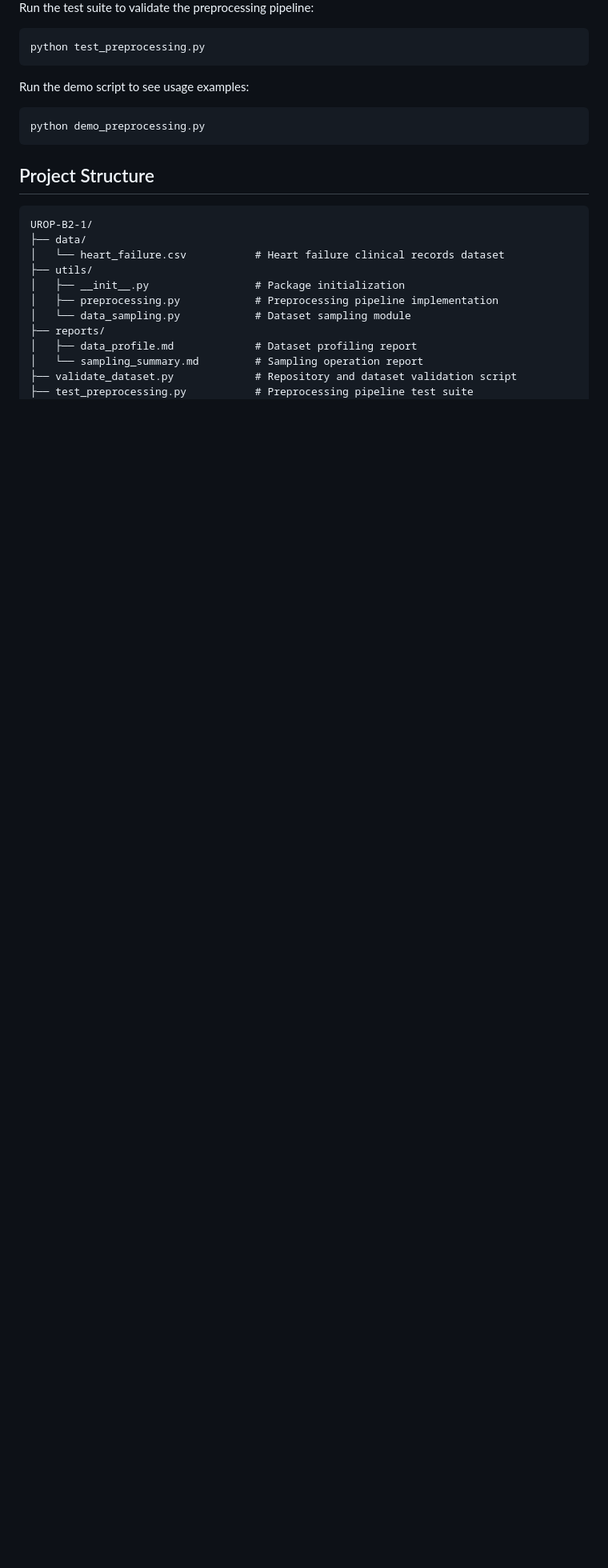
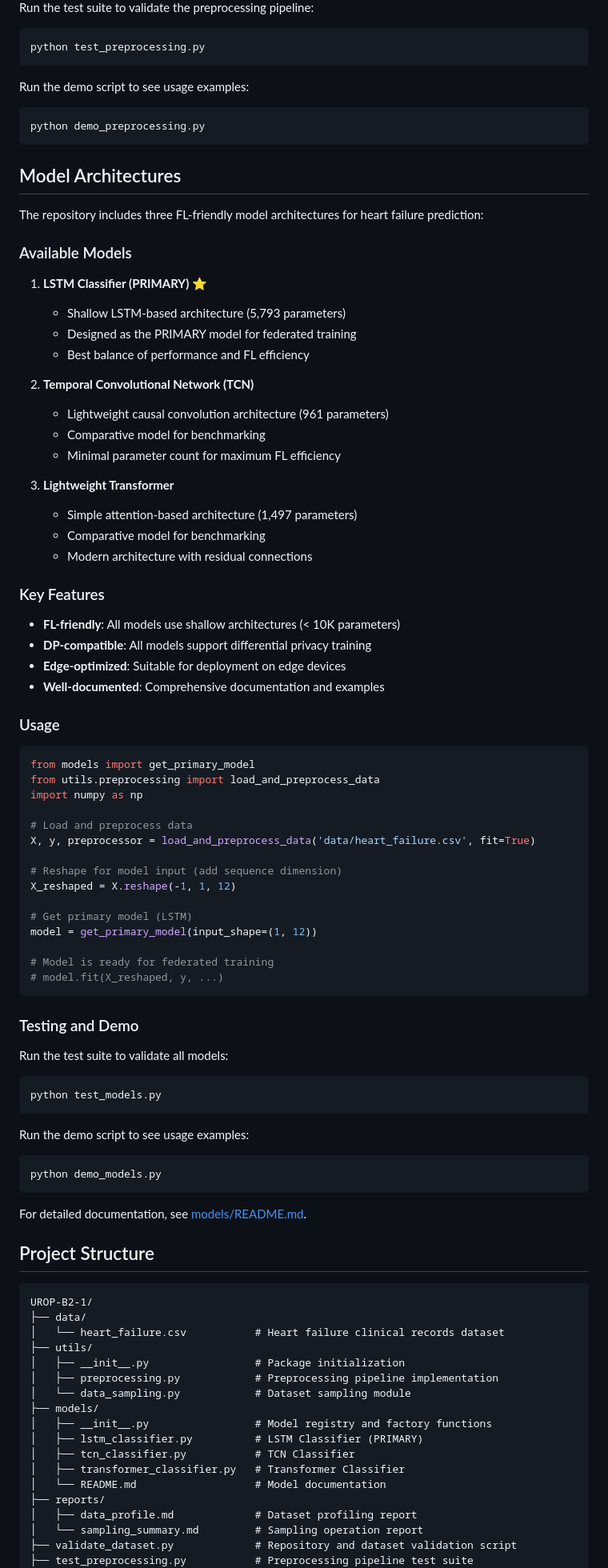
Before and after one commit to Vedanthdamn/UROP-B2-1, a Markdown page: README.md, the part around one of its changes. Shown at 80% size. Rendered like a GitHub page; blank space fills up the shorter version.

Commit message:
Update README with model architectures documentation
Co-authored-by: Vedanthdamn <209604663+Vedanthdamn@users.noreply.github.com>

````diff
--- a/README.md
+++ b/README.md
@@ -186,6 +186,70 @@ Run the demo script to see usage examples:
 python demo_preprocessing.py
 ```
 
+## Model Architectures
+
+The repository includes three FL-friendly model architectures for heart failure prediction:
+
+### Available Models
+
+1. **LSTM Classifier (PRIMARY)** ⭐
+   - Shallow LSTM-based architecture (5,793 parameters)
+   - Designed as the PRIMARY model for federated training
+   - Best balance of performance and FL efficiency
+
+2. **Temporal Convolutional Network (TCN)**
+   - Lightweight causal convolution architecture (961 parameters)
+   - Comparative model for benchmarking
+   - Minimal parameter count for maximum FL efficiency
+
+3. **Lightweight Transformer**
+   - Simple attention-based architecture (1,497 parameters)
+   - Comparative model for benchmarking
+   - Modern architecture with residual connections
+
+### Key Features
+
+- **FL-friendly**: All models use shallow architectures (< 10K parameters)
+- **DP-compatible**: All models support differential privacy training
+- **Edge-optimized**: Suitable for deployment on edge devices
+- **Well-documented**: Comprehensive documentation and examples
+
+### Usage
+
+```python
+from models import get_primary_model
+from utils.preprocessing import load_and_preprocess_data
+import numpy as np
+
+# Load and preprocess data
+X, y, preprocessor = load_and_preprocess_data('data/heart_failure.csv', fit=True)
+
+# Reshape for model input (add sequence dimension)
+X_reshaped = X.reshape(-1, 1, 12)
+
+# Get primary model (LSTM)
+model = get_primary_model(input_shape=(1, 12))
+
+# Model is ready for federated training
+# model.fit(X_reshaped, y, ...)
+```
+
+### Testing and Demo
+
+Run the test suite to validate all models:
+
+```bash
+python test_models.py
+```
+
+Run the demo script to see usage examples:
+
+```bash
+python demo_models.py
+```
+
+For detailed documentation, see [models/README.md](models/README.md).
+
 ## Project Structure
 
 ```
@@ -196,6 +260,12 @@ UROP-B2-1/
 │   ├── __init__.py                 # Package initialization
 │   ├── preprocessing.py            # Preprocessing pipeline implementation
 │   └── data_sampling.py            # Dataset sampling module
+├── models/
+│   ├── __init__.py                 # Model registry and factory functions
+│   ├── lstm_classifier.py          # LSTM Classifier (PRIMARY)
+│   ├── tcn_classifier.py           # TCN Classifier
+│   ├── transformer_classifier.py   # Transformer Classifier
+│   └── README.md                   # Model documentation
 ├── reports/
 │   ├── data_profile.md             # Dataset profiling report
 │   └── sampling_summary.md         # Sampling operation report
````
Also changed, not shown: other parts of README.md (+2 -0 lines).
